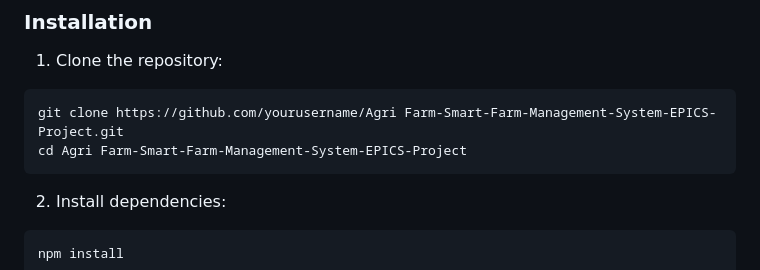
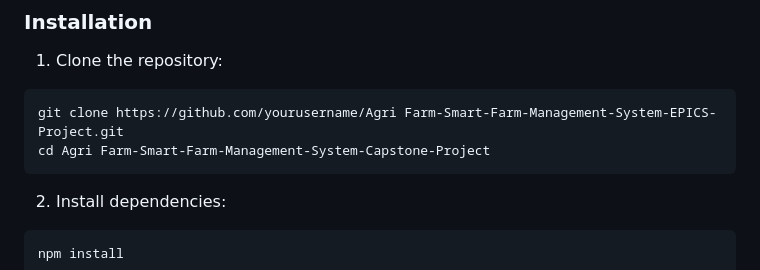
Before and after one commit to ayush01-cyber/AgriFarm, a Markdown page: README.md, the part around the change. Drawn GitHub-style.

````diff
--- a/README.md
+++ b/README.md
@@ -98,7 +98,7 @@ A comprehensive farm management system built with modern web technologies to hel
 1. Clone the repository:
 ```bash
 git clone https://github.com/yourusername/Agri Farm-Smart-Farm-Management-System-EPICS-Project.git
-cd Agri Farm-Smart-Farm-Management-System-EPICS-Project
+cd Agri Farm-Smart-Farm-Management-System-Capstone-Project
 ```
 
 2. Install dependencies:
````
